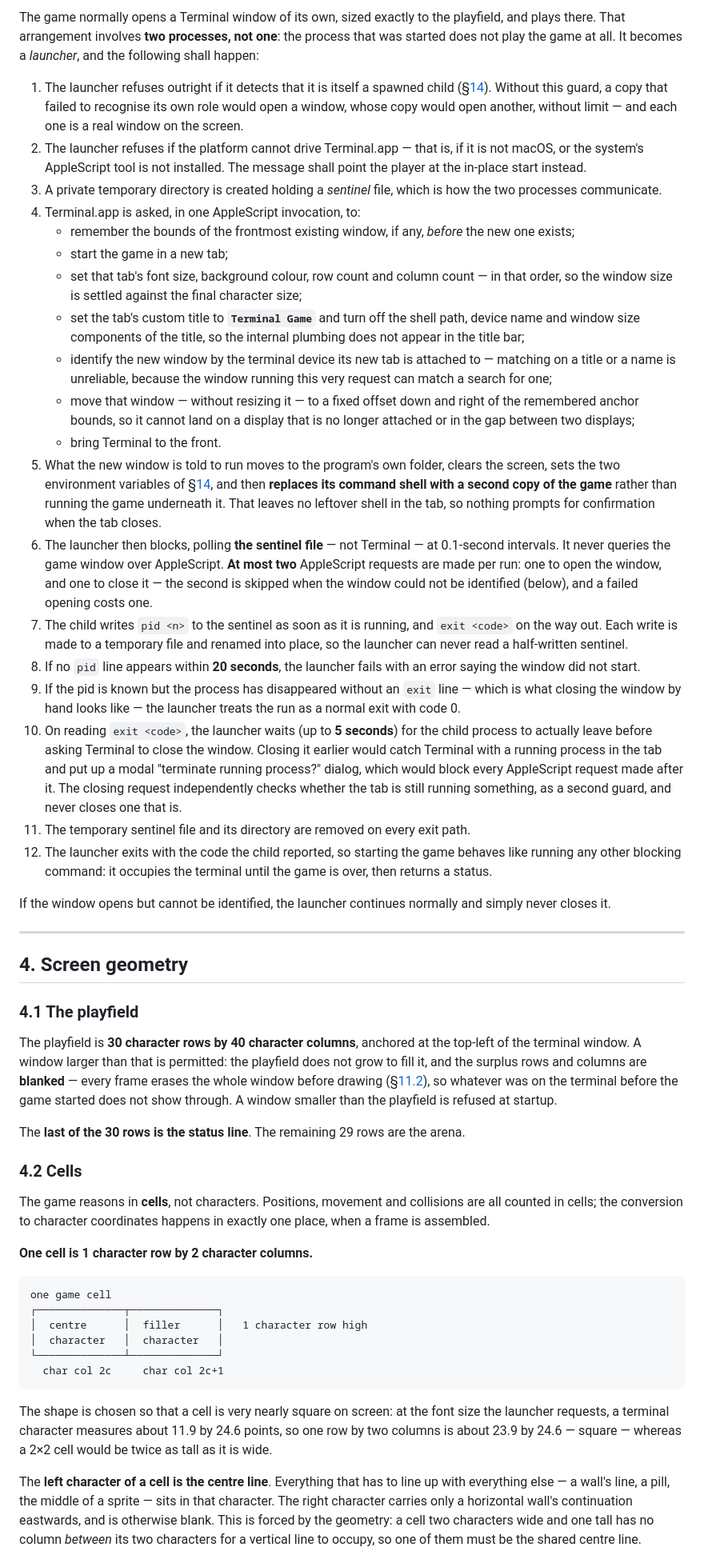
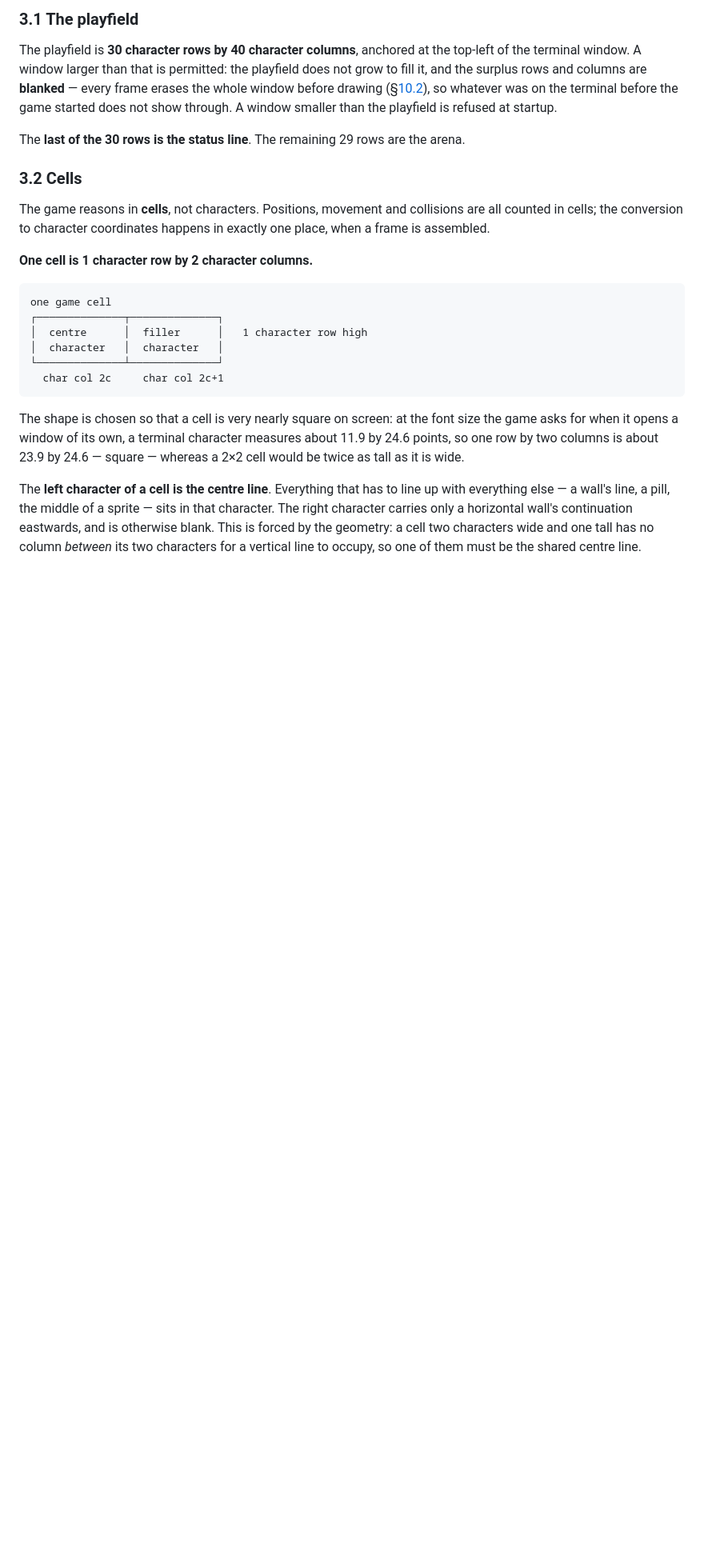
Before and after one commit to replicant1/TerminalGame, a Markdown page: docs/FUNCTIONAL_SPEC.md, the part around one of its changes. Shown at 80% size. Rendered like a GitHub page; blank space fills up the shorter version.

```diff
--- a/docs/FUNCTIONAL_SPEC.md
+++ b/docs/FUNCTIONAL_SPEC.md
@@ -157,87 +155,18 @@ anything is drawn.
 
-The game normally opens a Terminal window of its own, sized exactly to the
-playfield, and plays there. That arrangement involves **two processes, not
-one**: the process that was started does not play the game at all. It becomes a
-*launcher*, and the following shall happen:
-
-1. The launcher refuses outright if it detects that it is itself a spawned
-   child (§[14](#14-environment)). Without this guard, a copy that failed to
-   recognise its own role would open a window, whose copy would open another,
-   without limit — and each one is a real window on the screen.
-2. The launcher refuses if the platform cannot drive Terminal.app — that is, if
-   it is not macOS, or the system's AppleScript tool is not installed. The
-   message shall point the player at the in-place start instead.
-3. A private temporary directory is created holding a *sentinel* file, which is
-   how the two processes communicate.
-4. Terminal.app is asked, in one AppleScript invocation, to:
-   * remember the bounds of the frontmost existing window, if any, *before* the
-     new one exists;
-   * start the game in a new tab;
-   * set that tab's font size, background colour, row count and column count —
-     in that order, so the window size is settled against the final character
-     size;
-   * set the tab's custom title to **`Terminal Game`** and turn off the shell
-     path, device name and window size components of the title, so the internal
-     plumbing does not appear in the title bar;
-   * identify the new window by the terminal device its new tab is attached
-     to — matching on a title or a name is unreliable, because the window
-     running this very request can match a search for one;
-   * move that window — without resizing it — to a fixed offset down and right
-     of the remembered anchor bounds, so it cannot land on a display that is no
-     longer attached or in the gap between two displays;
-   * bring Terminal to the front.
-5. What the new window is told to run moves to the program's own folder, clears
-   the screen, sets the two environment variables of §[14](#14-environment),
-   and then **replaces its command shell with a second copy of the game** rather
-   than running the game underneath it. That leaves no leftover shell in the
-   tab, so nothing prompts for confirmation when the tab closes.
-6. The launcher then blocks, polling **the sentinel file** — not Terminal — at
-   0.1-second intervals. It never queries the game window over AppleScript. **At
-   most two** AppleScript requests are made per run: one to open the window, and
-   one to close it — the second is skipped when the window could not be
-   identified (below), and a failed opening costs one.
-7. The child writes `pid <n>` to the sentinel as soon as it is running, and
-   `exit <code>` on the way out. Each write is made to a temporary file and
-   renamed into place, so the launcher can never read a half-written sentinel.
-8. If no `pid` line appears within **20 seconds**, the launcher fails with an
-   error saying the window did not start.
-9. If the pid is known but the process has disappeared without an `exit` line —
-   which is what closing the window by hand looks like — the launcher treats the
-   run as a normal exit with code 0.
-10. On reading `exit <code>`, the launcher waits (up to **5 seconds**) for the
-    child process to actually leave before asking Terminal to close the window.
-    Closing it earlier would catch Terminal with a running process in the tab
-    and put up a modal "terminate running process?" dialog, which would block
-    every AppleScript request made after it. The closing request independently
-    checks whether the tab is still running something, as a second guard, and
-    never closes one that is.
-11. The temporary sentinel file and its directory are removed on every exit
-    path.
-12. The launcher exits with the code the child reported, so
-    starting the game behaves like running any other blocking command: it
-    occupies the terminal until the game is over, then returns a status.
-
-If the window opens but cannot be identified, the launcher continues normally
-and simply never closes it.
-
----
-
-## 4. Screen geometry
-
-### 4.1 The playfield
+### 3.1 The playfield
 
 The playfield is **30 character rows by 40 character columns**, anchored at the
 top-left of the terminal window. A window larger than that is permitted: the
 playfield does not grow to fill it, and the surplus rows and columns are
 **blanked** — every frame erases the whole window before drawing
-(§[11.2](#112-full-repaint-delta-on-the-wire)), so whatever was on the terminal
+(§[10.2](#102-full-repaint-delta-on-the-wire)), so whatever was on the terminal
 before the game started does not show through. A window smaller than the
 playfield is refused at startup.
 
 The **last of the 30 rows is the status line**. The remaining 29 rows are the
 arena.
 
-### 4.2 Cells
+### 3.2 Cells
 
 The game reasons in **cells**, not characters. Positions, movement and
 collisions are all counted in cells; the conversion to character coordinates
@@ -253,7 +182,8 @@ happens in exactly one place, when a frame is assembled.
       char col 2c     char col 2c+1
 
 The shape is chosen so that a cell is very nearly square on screen: at the font
-size the launcher requests, a terminal character measures about 11.9 by 24.6
+size the game asks for when it opens a window of its own, a terminal character
+measures about 11.9 by 24.6
 points, so one row by two columns is about 23.9 by 24.6 — square — whereas a
 2×2 cell would be twice as tall as it is wide.
 
```
Also changed, not shown: other parts of docs/FUNCTIONAL_SPEC.md (+116 -114 lines).
